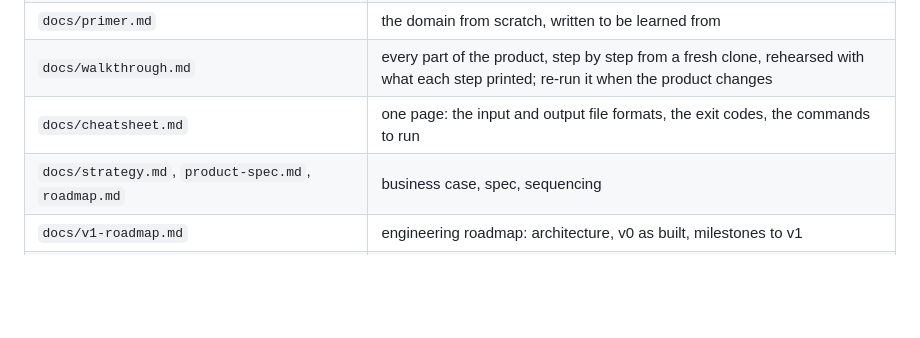
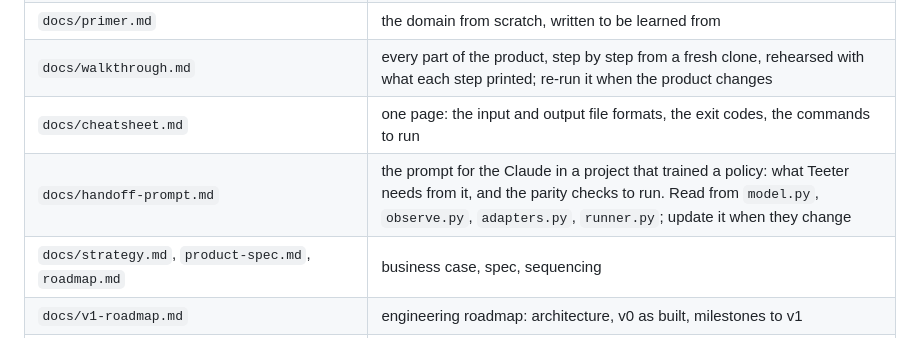
Before and after one commit to Davuddevelop/Faultline, a Markdown page: CLAUDE.md, the part around the change. GitHub-like rendering; blank space fills up the shorter version.

```diff
--- a/CLAUDE.md
+++ b/CLAUDE.md
@@ -60,6 +60,7 @@ Verify before quoting; they drift.
 | `docs/primer.md` | the domain from scratch, written to be learned from |
 | `docs/walkthrough.md` | every part of the product, step by step from a fresh clone, rehearsed with what each step printed; re-run it when the product changes |
 | `docs/cheatsheet.md` | one page: the input and output file formats, the exit codes, the commands to run |
+| `docs/handoff-prompt.md` | the prompt for the Claude in a project that trained a policy: what Teeter needs from it, and the parity checks to run. Read from `model.py`, `observe.py`, `adapters.py`, `runner.py`; update it when they change |
 | `docs/strategy.md`, `product-spec.md`, `roadmap.md` | business case, spec, sequencing |
 | `docs/v1-roadmap.md` | engineering roadmap: architecture, v0 as built, milestones to v1 |
 | `docs/decisions.md` | the four decisions of 9 October (hosting, sign-in, simulator, the older pages) and the hosted setup only the account owner can do |
```
Also changed, not shown: docs/handoff-prompt.md (added, +64 -0 lines).
